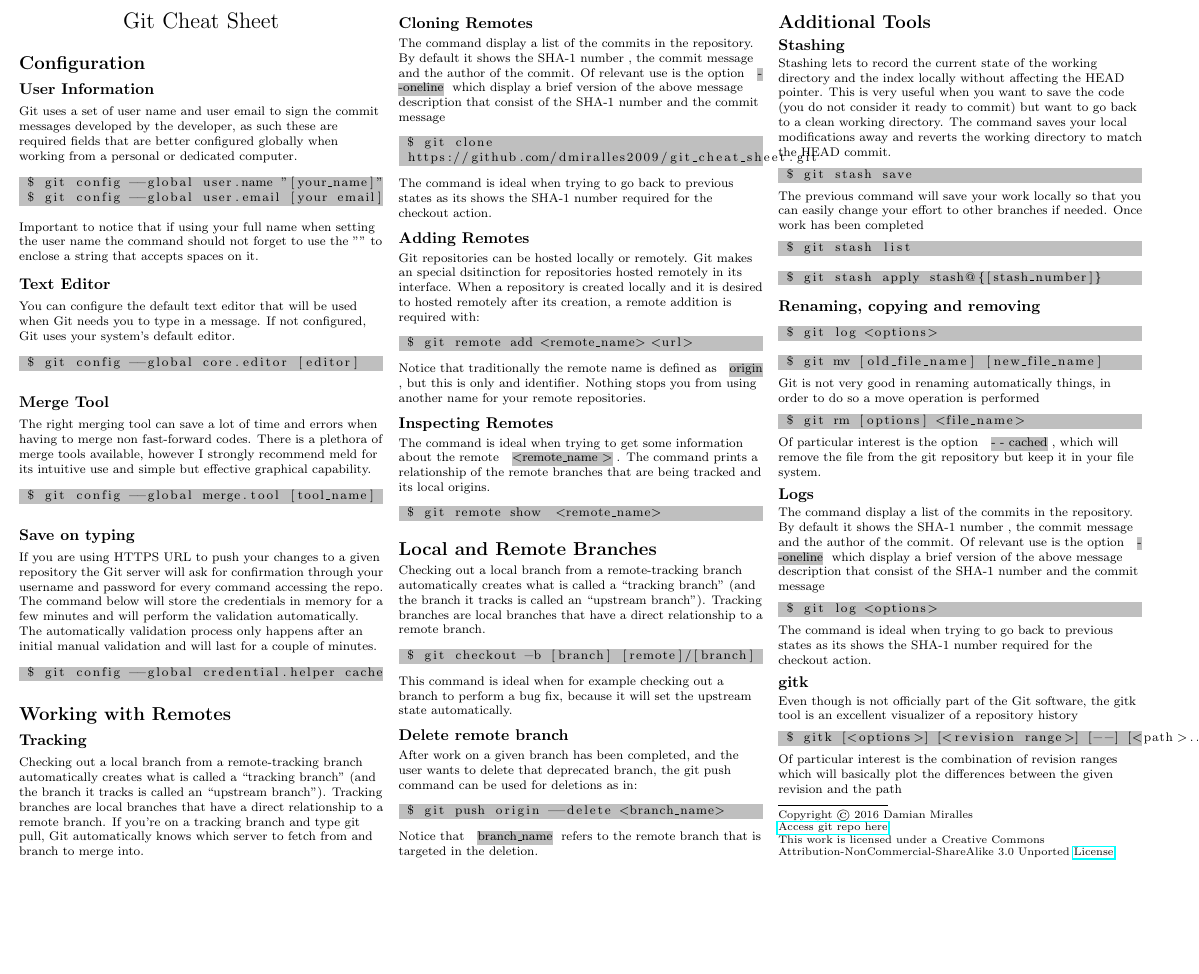
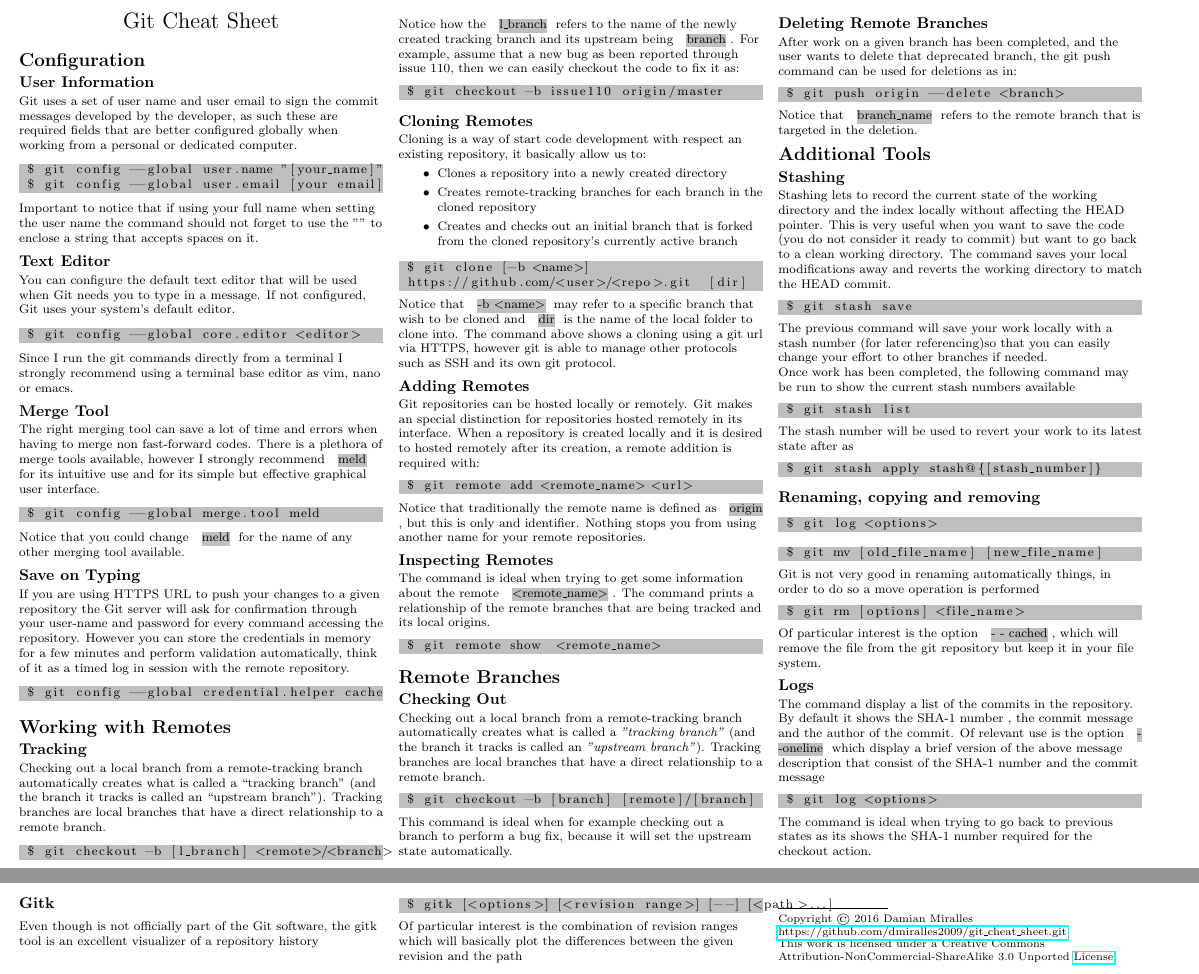
Before and after one commit to dmiralles2009/git_cheat_sheet, a LaTeX document (git_cheat_sheet.tex): part of the page before the commit and two parts of pages 1 and 2 of 2 after it, the two joined at a grey line, cut at the place of the change, the shorter picture padded with empty space. Compiled offline with pdfLaTeX.

Commit message:
Added new section to sheet and fixed readme page

```diff
--- a/git_cheat_sheet.tex
+++ b/git_cheat_sheet.tex
@@ -115,59 +115,74 @@ Important to notice that if using your full name when setting the user name the
 \subsection{Text Editor}
 You can configure the default text editor that will be used when Git needs you to type in a message. If not configured, Git uses your system’s default editor.
 \begin{lstlisting}[language=bash, backgroundcolor = \color{lightgray}]
- $ git config --global core.editor [editor]
+ $ git config --global core.editor <editor>
 \end{lstlisting}
+Since I run the git commands directly from a terminal I strongly recommend using a terminal base editor as vim, nano or emacs.
 
 \subsection{Merge Tool}
-The right merging tool can save a lot of time and errors when having to merge non fast-forward codes. There is a plethora of merge tools available, however I strongly recommend meld for its intuitive use and simple but effective graphical capability.
+The right merging tool can save a lot of time and errors when having to merge non fast-forward codes. There is a plethora of merge tools available, however I strongly recommend \hlc[lightgray]{meld} for its intuitive use and for its simple but effective graphical user interface.
 \begin{lstlisting}[language=bash, backgroundcolor = \color{lightgray}]
- $ git config --global merge.tool [tool_name]
+ $ git config --global merge.tool meld
 \end{lstlisting}
+Notice that you could change \hlc[lightgray]{meld} for the name of any other merging tool available.
 
-\subsection{Save on typing}
-If you are using HTTPS URL to push your changes to a given repository the Git server will ask for confirmation through your username and password for every command accessing the repo. The command below will store the credentials in memory for a few minutes and will perform the validation automatically. The automatically validation process only happens after an initial manual validation and will last for a couple of minutes.
+\subsection{Save on Typing}
+If you are using HTTPS URL to push your changes to a given repository the Git server will ask for confirmation through your user-name and password for every command accessing the repository. However you can store the credentials in memory for a few minutes and perform validation automatically, think of it as a timed log in session with the remote repository.
 \begin{lstlisting}[language=bash, backgroundcolor = \color{lightgray}]
  $ git config --global credential.helper cache
 \end{lstlisting}
 
 \section{Working with Remotes}
 
-\subsection{Tracking }
-Checking out a local branch from a remote-tracking branch automatically creates what is called a “tracking branch” (and the branch it tracks is called an “upstream branch”). Tracking branches are local branches that have a direct relationship to a remote branch. If you’re on a tracking branch and type git pull, Git automatically knows which server to fetch from and branch to merge into.
+\subsection{Tracking}
+Checking out a local branch from a remote-tracking branch automatically creates what is called a “tracking branch” (and the branch it tracks is called an “upstream branch”). Tracking branches are local branches that have a direct relationship to a remote branch.
+\begin{lstlisting}[language=bash, backgroundcolor = \color{lightgray}]
+ $ git checkout -b [l_branch] <remote>/<branch>
+\end{lstlisting}
+Notice how the \hlc[lightgray]{l\_branch} refers to the name of the newly created tracking branch and its upstream being \hlc[lightgray]{branch}. For example, assume that a new bug as been reported through issue 110, then we can easily checkout the code to fix it as:
+\begin{lstlisting}[language=bash, backgroundcolor = \color{lightgray}]
+ $ git checkout -b issue110 origin/master
+\end{lstlisting}
 
 \subsection{Cloning Remotes}
-The command display a list of the commits in the repository. By default it shows the SHA-1 number , the commit message and the author of the commit. Of relevant use is the option \hlc[lightgray]{- -oneline} which display a brief version of the above message description that consist of the SHA-1 number and the commit message
+Cloning is a way of start code development with respect an existing repository, it basically allow us to:
+\begin{itemize}
+\item Clones a repository into a newly created directory
+\item Creates remote-tracking branches for each branch in the cloned repository
+\item Creates and checks out an initial branch that is forked from the cloned repository’s currently active branch
+\end{itemize}
+
 \begin{lstlisting}[language=bash, backgroundcolor = \color{lightgray}]
- $ git clone
- https://github.com/dmiralles2009/git_cheat_sheet.git
+ $ git clone [-b <name>]
+ https://github.com/<user>/<repo>.git  [dir]
 \end{lstlisting}
-The command is ideal when trying to go back to previous states as its shows the SHA-1 number required for the checkout action.
+Notice that \hlc[lightgray]{-b \textless name\textgreater} may refer to a specific branch that wish to be cloned and \hlc[lightgray]{dir} is the name of the local folder to clone into. The command above shows a cloning using a git url via HTTPS, however git is able to manage other protocols such as SSH and its own git protocol.
 
 \subsection{Adding Remotes}
-Git repositories can be hosted locally or remotely. Git makes an special dsitinction for repositories hosted remotely in its interface. When a repository is created locally and it is desired to hosted remotely after its creation, a remote addition is required with:
+Git repositories can be hosted locally or remotely. Git makes an special distinction for repositories hosted remotely in its interface. When a repository is created locally and it is desired to hosted remotely after its creation, a remote addition is required with:
 \begin{lstlisting}[language=bash, backgroundcolor = \color{lightgray}]
  $ git remote add <remote_name> <url>
 \end{lstlisting}
 Notice that traditionally the remote name is defined as \hlc[lightgray]{origin}, but this is only and identifier. Nothing stops you from using another name for your remote repositories.
 
 \subsection{Inspecting Remotes}
-The command is ideal when trying to get some information about the remote \hlc[lightgray]{\textless remote\_name \textgreater}. The command prints a relationship of the remote branches that are being tracked and its local origins.
+The command is ideal when trying to get some information about the remote \hlc[lightgray]{\textless remote\_name\textgreater}. The command prints a relationship of the remote branches that are being tracked and its local origins.
 \begin{lstlisting}[language=bash, backgroundcolor = \color{lightgray}]
  $ git remote show  <remote_name>
 \end{lstlisting}
 
-
-\section{Local and Remote Branches}
-Checking out a local branch from a remote-tracking branch automatically creates what is called a “tracking branch” (and the branch it tracks is called an “upstream branch”). Tracking branches are local branches that have a direct relationship to a remote branch.
+\section{Remote Branches}
+\subsection{Checking Out}
+Checking out a local branch from a remote-tracking branch automatically creates what is called a \textit{"tracking branch”} (and the branch it tracks is called an \textit{"upstream branch"}). Tracking branches are local branches that have a direct relationship to a remote branch.
 \begin{lstlisting}[language=bash, backgroundcolor = \color{lightgray}]
  $ git checkout -b [branch] [remote]/[branch]
 \end{lstlisting}
 This command is ideal when for example checking out a branch to perform a bug fix, because it will set the upstream state automatically.
 
-\subsection{Delete remote branch}
+\subsection{Deleting Remote Branches}
 After work on a given branch has been completed, and the user wants to delete that deprecated branch, the git push command can be used for deletions as in:
 \begin{lstlisting}[language=bash, backgroundcolor = \color{lightgray}]
- $ git push origin --delete <branch_name>
+ $ git push origin --delete <branch>
 \end{lstlisting}
 Notice that \hlc[lightgray]{branch\_name} refers to the remote branch that is targeted in the deletion.
 
@@ -177,12 +192,14 @@ Stashing lets to record the current state of the working directory and the index
 \begin{lstlisting}[language=bash, backgroundcolor = \color{lightgray}]
  $ git stash save
 \end{lstlisting}
-The previous command will save your work locally so that you can easily change your effort to other branches if needed.
-Once work has been completed
+The previous command will save your work locally with a stash number (for later referencing)so that you can easily change your effort to other branches if needed.
+
+
+Once work has been completed, the following command may be run to show the current stash numbers available
 \begin{lstlisting}[language=bash, backgroundcolor = \color{lightgray}]
  $ git stash list
 \end{lstlisting}
-
+The stash number will be used to revert your work to its latest state after as
 \begin{lstlisting}[language=bash, backgroundcolor = \color{lightgray}]
  $ git stash apply stash@{[stash_number]}
 \end{lstlisting}
@@ -209,7 +226,7 @@ The command display a list of the commits in the repository. By default it shows
 \end{lstlisting}
 The command is ideal when trying to go back to previous states as its shows the SHA-1 number required for the checkout action.
 
-\subsection{gitk}
+\subsection{Gitk}
 Even though is not officially part of the Git software, the gitk tool is an excellent visualizer of a repository history
 \begin{lstlisting}[language=bash, backgroundcolor = \color{lightgray}]
  $ gitk [<options>] [<revision range>] [--] [<path>...]
@@ -221,7 +238,7 @@ Of particular interest is the combination of revision ranges which will basicall
 
 Copyright \copyright\ 2016 Damian Miralles
 
-\href{https://github.com/dmiralles2009/Prelims.git}{Access git repo here} \newline
+\href{https://github.com/dmiralles2009/git_cheat_sheet.git}{https://github.com/dmiralles2009/git\_cheat\_sheet.git} \newline
 This work is licensed under a Creative Commons Attribution-NonCommercial-ShareAlike 3.0 Unported
 \href{http://creativecommons.org/licenses/by-nc-sa/3.0/}{License}
 
```
Also changed, not shown: git_cheat_sheet.pdf, readme.md (added), 5 other files.
